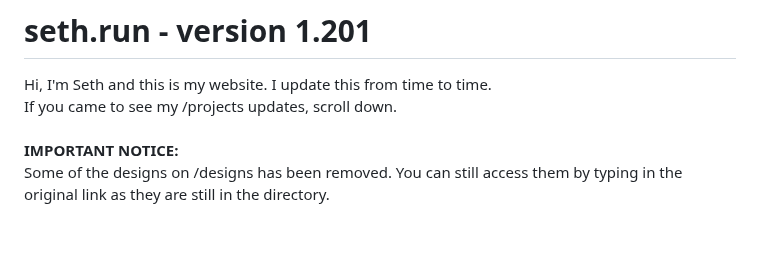
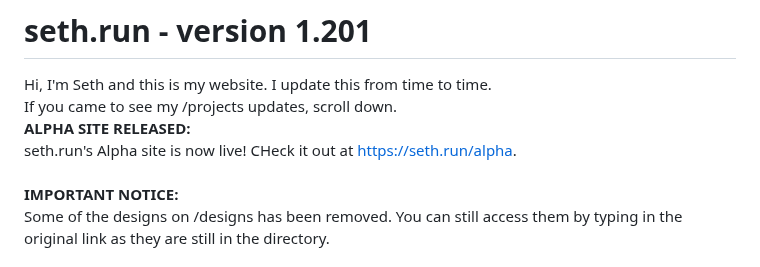
Before and after one commit to Pitchstep/seth.run, a Markdown page: README.md, the part around the change. Drawn GitHub-style; blank space fills up the shorter version.

```diff
--- a/README.md
+++ b/README.md
@@ -1,6 +1,9 @@
 # seth.run - version 1.201
 Hi, I'm Seth and this is my website. I update this from time to time.<br>
 If you came to see my /projects updates, scroll down.
+<br>
+**ALPHA SITE RELEASED:**<br>
+seth.run's Alpha site is now live! CHeck it out at https://seth.run/alpha.
 <br><br>
 **IMPORTANT NOTICE:**<br>
 Some of the designs on /designs has been removed. You can still access them by typing in the original link as they are still in the directory.<br>
```
